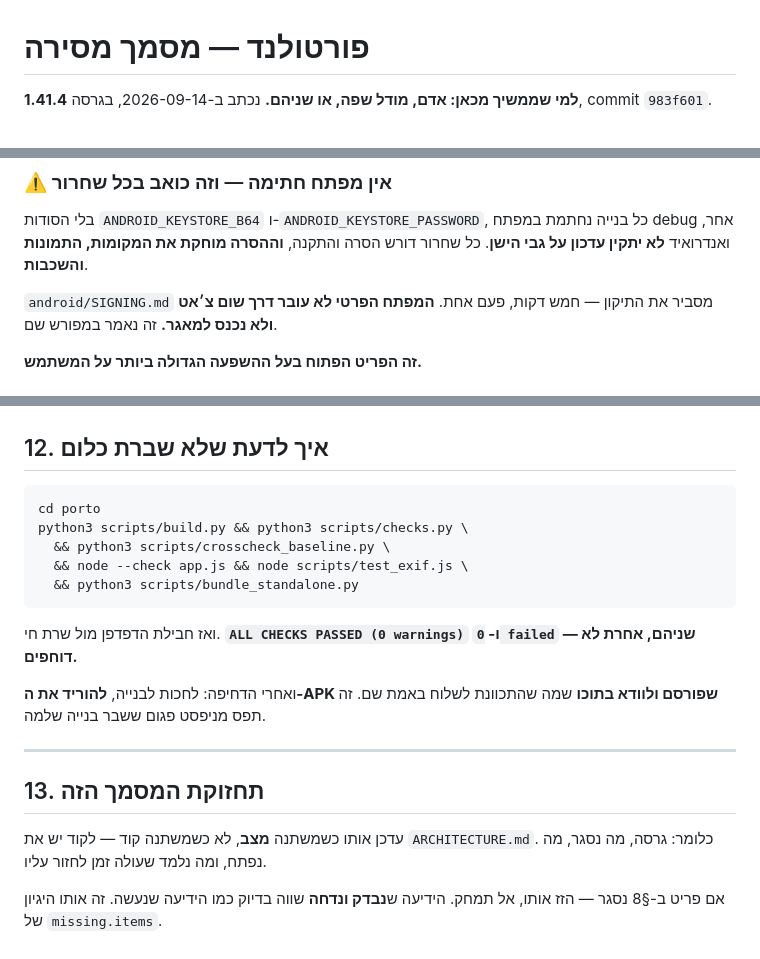
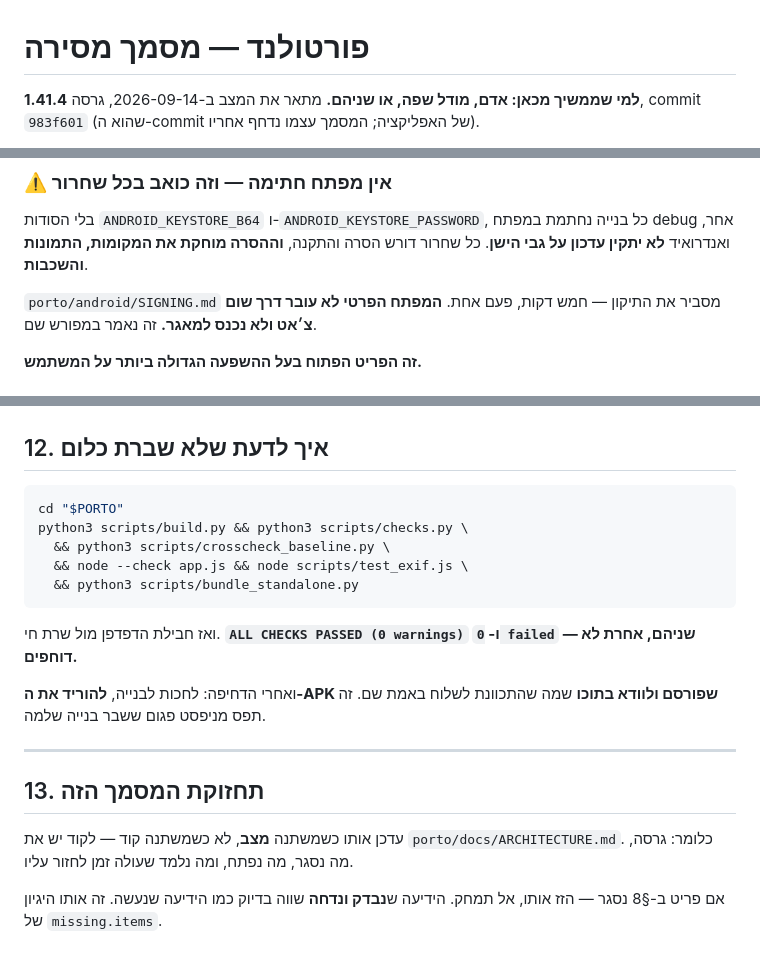
Before and after one commit to lior77/book-gage, a Markdown page: porto/docs/HANDOFF.md, 3 parts joined by grey strips. Rendered like a GitHub page.

````diff
--- a/porto/docs/HANDOFF.md
+++ b/porto/docs/HANDOFF.md
@@ -1,5 +1,6 @@
 # פורטולנד — מסמך מסירה
 
 **למי שממשיך מכאן: אדם, מודל שפה, או שניהם.**
-נכתב ב-2026-09-14, בגרסה **1.41.4**, commit `983f601`.
+מתאר את המצב ב-2026-09-14, גרסה **1.41.4**, commit `983f601`
+(שהוא ה-commit של האפליקציה; המסמך עצמו נדחף אחריו).
 
@@ -187,7 +277,7 @@ https://github.com/lior77/book-gage/releases/download/porto-atlas/portoland-late
 נחתמת במפתח debug אחר, ואנדרואיד **לא יתקין עדכון על גבי הישן**. כל שחרור
 דורש הסרה והתקנה, **וההסרה מוחקת את המקומות, התמונות והשכבות**.
 
-`android/SIGNING.md` מסביר את התיקון — חמש דקות, פעם אחת.
+`porto/android/SIGNING.md` מסביר את התיקון — חמש דקות, פעם אחת.
 **המפתח הפרטי לא עובר דרך שום צ׳אט ולא נכנס למאגר.** זה נאמר במפורש שם.
 
 **זה הפריט הפתוח בעל ההשפעה הגדולה ביותר על המשתמש.**
@@ -379,7 +469,7 @@ https://github.com/lior77/book-gage/releases/download/porto-atlas/portoland-late
 ## 12. איך לדעת שלא שברת כלום
 
 ```bash
-cd porto
+cd "$PORTO"
 python3 scripts/build.py && python3 scripts/checks.py \
   && python3 scripts/crosscheck_baseline.py \
   && node --check app.js && node scripts/test_exif.js \
@@ -396,7 +486,8 @@ python3 scripts/build.py && python3 scripts/checks.py \
 
 ## 13. תחזוקת המסמך הזה
 
-עדכן אותו כשמשתנה **מצב**, לא כשמשתנה קוד — לקוד יש את `ARCHITECTURE.md`.
+עדכן אותו כשמשתנה **מצב**, לא כשמשתנה קוד — לקוד יש את
+`porto/docs/ARCHITECTURE.md`.
 כלומר: גרסה, מה נסגר, מה נפתח, ומה נלמד שעולה זמן לחזור עליו.
 
 אם פריט ב-§8 נסגר — הזז אותו, אל תמחק. הידיעה ש**נבדק ונדחה** שווה בדיוק
````
Also changed, not shown: other parts of porto/docs/HANDOFF.md (+112 -23 lines).
